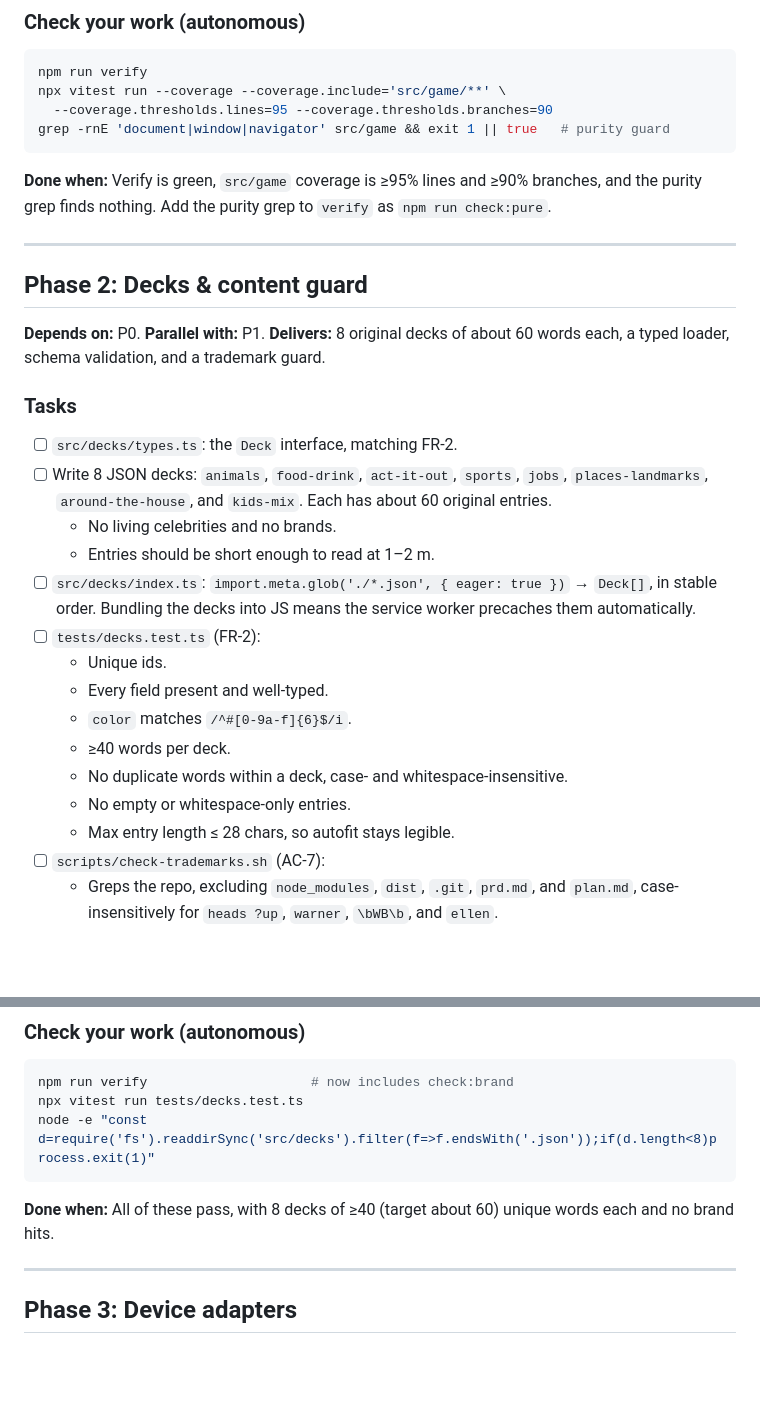
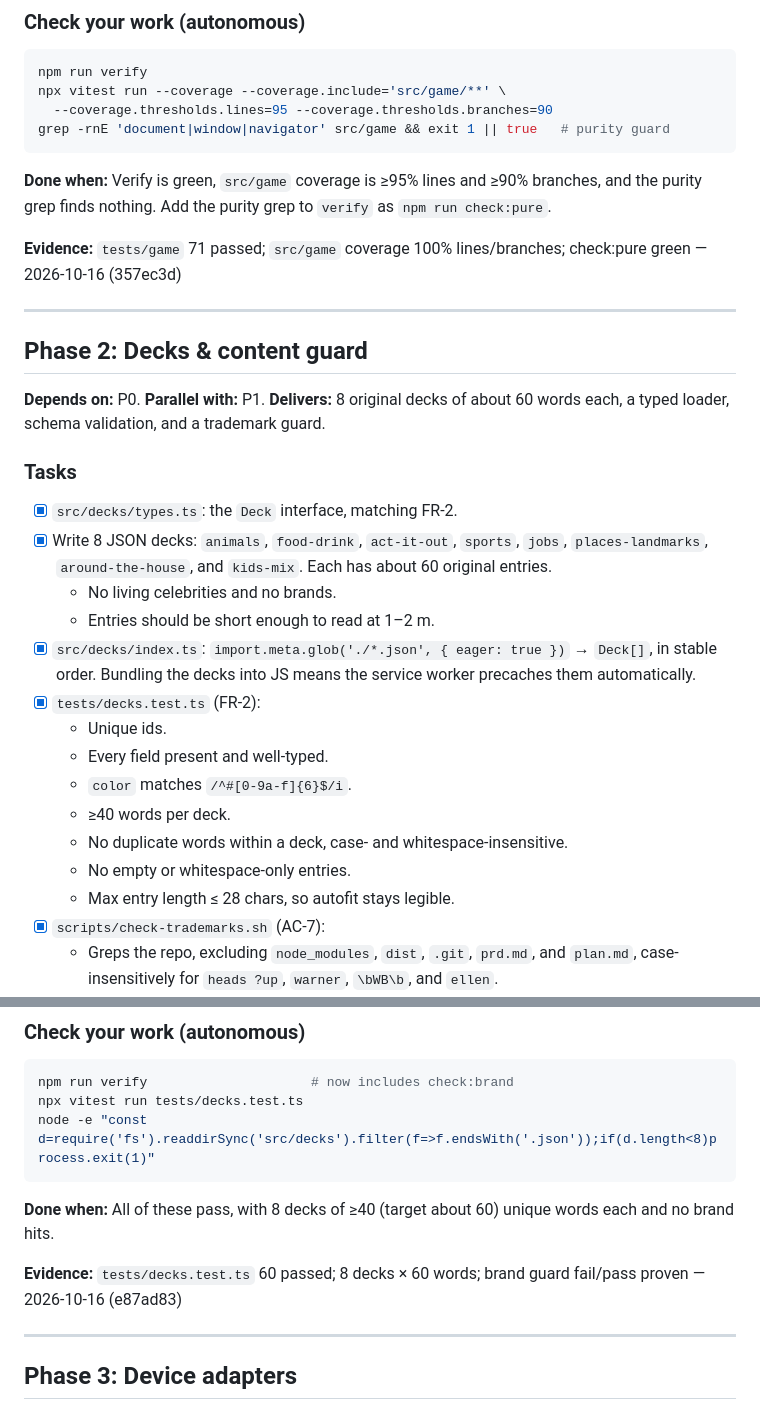
Before and after one commit to matt-moses/brow-guess, a Markdown page: plan.md, 2 parts joined by grey strips. Rendered like a GitHub page; blank space fills up the shorter version.

Commit message:
docs(plan): mark phases 0-2 complete
Co-Authored-By: Claude Opus 5.5 <noreply@anthropic.com>
Claude-Session: https://claude.ai/code/session_01UwMSckSybS8ULwwysbtaS6

````diff
--- a/plan.md
+++ b/plan.md
@@ -111,6 +112,8 @@ grep -rnE 'document|window|navigator' src/game && exit 1 || true   # purity guar
 ```
 **Done when:** Verify is green, `src/game` coverage is ≥95% lines and ≥90% branches, and the purity grep finds nothing. Add the purity grep to `verify` as `npm run check:pure`.
 
+**Evidence:** `tests/game` 71 passed; `src/game` coverage 100% lines/branches; check:pure green — 2026-10-16 (357ec3d)
+
 ---
 
 ## Phase 2: Decks & content guard
@@ -119,12 +122,12 @@ grep -rnE 'document|window|navigator' src/game && exit 1 || true   # purity guar
 **Delivers:** 8 original decks of about 60 words each, a typed loader, schema validation, and a trademark guard.
 
 ### Tasks
-- [ ] `src/decks/types.ts`: the `Deck` interface, matching FR-2.
-- [ ] Write 8 JSON decks: `animals`, `food-drink`, `act-it-out`, `sports`, `jobs`, `places-landmarks`, `around-the-house`, and `kids-mix`. Each has about 60 original entries.
+- [x] `src/decks/types.ts`: the `Deck` interface, matching FR-2.
+- [x] Write 8 JSON decks: `animals`, `food-drink`, `act-it-out`, `sports`, `jobs`, `places-landmarks`, `around-the-house`, and `kids-mix`. Each has about 60 original entries.
   - No living celebrities and no brands.
   - Entries should be short enough to read at 1–2 m.
-- [ ] `src/decks/index.ts`: `import.meta.glob('./*.json', { eager: true })` → `Deck[]`, in stable order. Bundling the decks into JS means the service worker precaches them automatically.
-- [ ] `tests/decks.test.ts` (FR-2):
+- [x] `src/decks/index.ts`: `import.meta.glob('./*.json', { eager: true })` → `Deck[]`, in stable order. Bundling the decks into JS means the service worker precaches them automatically.
+- [x] `tests/decks.test.ts` (FR-2):
   - Unique ids.
   - Every field present and well-typed.
   - `color` matches `/^#[0-9a-f]{6}$/i`.
@@ -132,7 +135,7 @@ grep -rnE 'document|window|navigator' src/game && exit 1 || true   # purity guar
   - No duplicate words within a deck, case- and whitespace-insensitive.
   - No empty or whitespace-only entries.
   - Max entry length ≤ 28 chars, so autofit stays legible.
-- [ ] `scripts/check-trademarks.sh` (AC-7):
+- [x] `scripts/check-trademarks.sh` (AC-7):
   - Greps the repo, excluding `node_modules`, `dist`, `.git`, `prd.md`, and `plan.md`, case-insensitively for `heads ?up`, `warner`, `\bWB\b`, and `ellen`.
   - Exits non-zero on a hit.
   - Allow-list the git remote/base-path references to the `headsup` slug only in deploy config, if needed.
@@ -145,6 +148,8 @@ npx vitest run tests/decks.test.ts
 node -e "const d=require('fs').readdirSync('src/decks').filter(f=>f.endsWith('.json'));if(d.length<8)process.exit(1)"
 ```
 **Done when:** All of these pass, with 8 decks of ≥40 (target about 60) unique words each and no brand hits.
+
+**Evidence:** `tests/decks.test.ts` 60 passed; 8 decks × 60 words; brand guard fail/pass proven — 2026-10-16 (e87ad83)
 
 ---
 
````
Also changed, not shown: other parts of plan.md (+9 -8 lines).
